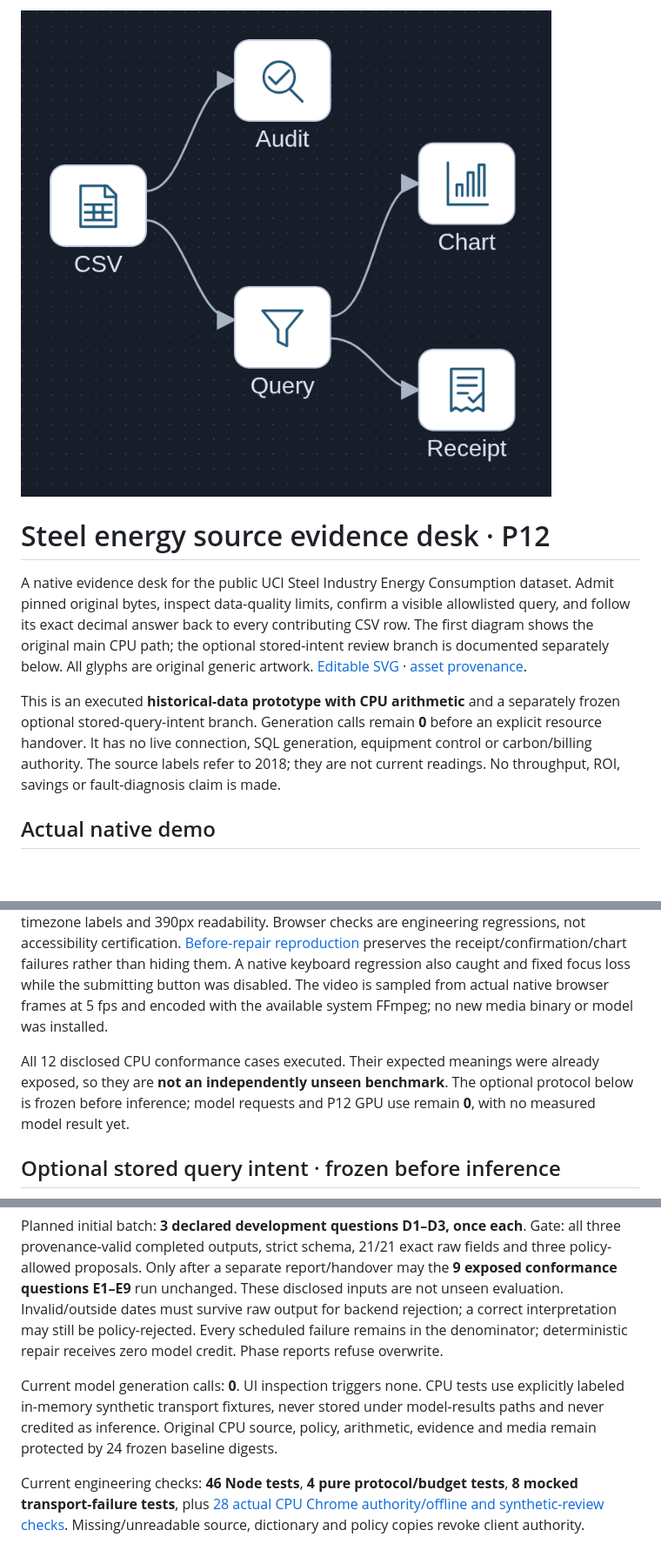
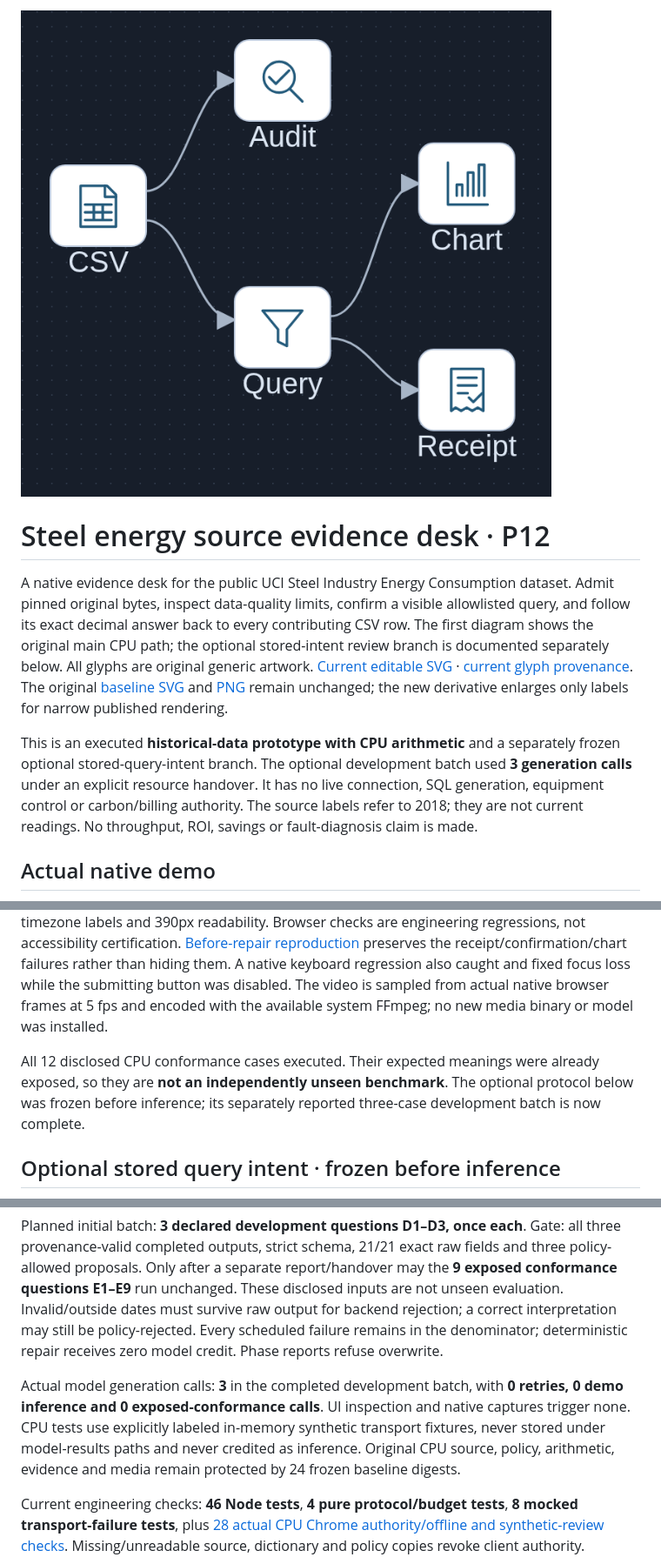
Before and after one commit to Kimhyuntae9665/steel-energy-source-evidence-desk, a Markdown page: README.md, 3 parts joined by grey strips. Shown at 87% size. Drawn GitHub-style; pictures changed too: docs/intent-v1/architecture-current.png (added); blank space fills up the shorter version.

Commit message:
Publish frozen three-case query intent development receipts

```diff
--- a/README.md
+++ b/README.md
@@ -1,10 +1,10 @@
-![Implemented CPU evidence flow: CSV to Audit and Query, Query to Chart and Receipt](docs/architecture.png)
+![Main CPU evidence flow: CSV to Audit and Query, Query to Chart and Receipt](docs/intent-v1/architecture-current.png)
 
 # Steel energy source evidence desk · P12
 
-A native evidence desk for the public UCI Steel Industry Energy Consumption dataset. Admit pinned original bytes, inspect data-quality limits, confirm a visible allowlisted query, and follow its exact decimal answer back to every contributing CSV row. The first diagram shows the original main CPU path; the optional stored-intent review branch is documented separately below. All glyphs are original generic artwork. [Editable SVG](docs/architecture.svg) · [asset provenance](docs/asset-provenance.json).
+A native evidence desk for the public UCI Steel Industry Energy Consumption dataset. Admit pinned original bytes, inspect data-quality limits, confirm a visible allowlisted query, and follow its exact decimal answer back to every contributing CSV row. The first diagram shows the original main CPU path; the optional stored-intent review branch is documented separately below. All glyphs are original generic artwork. [Current editable SVG](docs/intent-v1/architecture-current.svg) · [current glyph provenance](docs/intent-v1/asset-provenance.json). The original [baseline SVG](docs/architecture.svg) and [PNG](docs/architecture.png) remain unchanged; the new derivative enlarges only labels for narrow published rendering.
 
-This is an executed **historical-data prototype with CPU arithmetic** and a separately frozen optional stored-query-intent branch. Generation calls remain **0** before an explicit resource handover. It has no live connection, SQL generation, equipment control or carbon/billing authority. The source labels refer to 2018; they are not current readings. No throughput, ROI, savings or fault-diagnosis claim is made.
+This is an executed **historical-data prototype with CPU arithmetic** and a separately frozen optional stored-query-intent branch. The optional development batch used **3 generation calls** under an explicit resource handover. It has no live connection, SQL generation, equipment control or carbon/billing authority. The source labels refer to 2018; they are not current readings. No throughput, ROI, savings or fault-diagnosis claim is made.
 
 ## Actual native demo
 
@@ -113,7 +113,7 @@ The fingerprint is SHA256 of UTF-8 `JSON.stringify(receiptWithoutQueryFingerprin
 
 The original 30 Node tests cover source integrity, exact decimals, BOM/header preservation, invalid calendars/enums, precedence, empty groups, missing versus stored zero, source pointers, pure non-energy selection, digest binding and stale exports. [16 actual CPU Chrome checks](evidence/browser-checks.json) cover Tab/Enter, stable and explicit focus, delayed/repeated/stale responses, clearing confirmation, exact receipt bytes, unknown/empty/invalid scopes, stored source zero, cross-timezone labels and 390px readability. Browser checks are engineering regressions, not accessibility certification. [Before-repair reproduction](evidence/ui-before-repair.json) preserves the receipt/confirmation/chart failures rather than hiding them. A native keyboard regression also caught and fixed focus loss while the submitting button was disabled. The video is sampled from actual native browser frames at 5 fps and encoded with the available system FFmpeg; no new media binary or model was installed.
 
-All 12 disclosed CPU conformance cases executed. Their expected meanings were already exposed, so they are **not an independently unseen benchmark**. The optional protocol below is frozen before inference; model requests and P12 GPU use remain **0**, with no measured model result yet.
+All 12 disclosed CPU conformance cases executed. Their expected meanings were already exposed, so they are **not an independently unseen benchmark**. The optional protocol below was frozen before inference; its separately reported three-case development batch is now complete.
 
 ## Optional stored query intent · frozen before inference
 
@@ -127,7 +127,7 @@ Method paths: [prompt](experiments/query-intent-v1/prompt.txt), [typed schema](e
 
 Planned initial batch: **3 declared development questions D1–D3, once each**. Gate: all three provenance-valid completed outputs, strict schema, 21/21 exact raw fields and three policy-allowed proposals. Only after a separate report/handover may the **9 exposed conformance questions E1–E9** run unchanged. These disclosed inputs are not unseen evaluation. Invalid/outside dates must survive raw output for backend rejection; a correct interpretation may still be policy-rejected. Every scheduled failure remains in the denominator; deterministic repair receives zero model credit. Phase reports refuse overwrite.
 
-Current model generation calls: **0**. UI inspection triggers none. CPU tests use explicitly labeled in-memory synthetic transport fixtures, never stored under model-results paths and never credited as inference. Original CPU source, policy, arithmetic, evidence and media remain protected by 24 frozen baseline digests.
+Actual model generation calls: **3** in the completed development batch, with **0 retries, 0 demo inference and 0 exposed-conformance calls**. UI inspection and native captures trigger none. CPU tests use explicitly labeled in-memory synthetic transport fixtures, never stored under model-results paths and never credited as inference. Original CPU source, policy, arithmetic, evidence and media remain protected by 24 frozen baseline digests.
 
 Current engineering checks: **46 Node tests**, **4 pure protocol/budget tests**, **8 mocked transport-failure tests**, plus [28 actual CPU Chrome authority/offline and synthetic-review checks](evidence/intent-v1/browser-checks.json). Missing/unreadable source, dictionary and policy copies revoke client authority. Preselection calendar/range/outside/partial failures show **Not evaluated**, while covered empty selection shows **0**. [Current partial coverage](docs/intent-v1/scope_not_fully_covered-desktop.png) · [historical source failure](docs/intent-v1/missing-source-historical-desktop.png) · [offline intent at 390px](docs/intent-v1/not-run-intent-mobile-390.png). The separate [six in-memory mock-transport UI checks](evidence/intent-v1/cpu-mock-transport/browser-checks.json) cover semantic-review clarity, two confirmations, exact export binding, delayed/stale/repeated review, field-specific rejection and keyboard/mobile behavior. Those fixtures are explicitly synthetic CPU test inputs, not model outputs. [CPU-mock review-flow evidence](evidence/intent-v1/cpu-mock-transport/browser-checks.json) exercises staged review, exact receipts, stale replacement, delayed/repeated actions, keyboard focus and field-specific rejections; these are not model outputs. The preserved [mobile overflow reproduction](evidence/intent-v1/before-mobile-repair/before-mobile-repair.json) precedes the wrapping fix. Browser checks are bounded engineering evidence, not accessibility certification.
 
```
Also changed, not shown: other parts of README.md (+18 -0 lines), docs/intent-v1/actual-stored-development/human-reviewed-cpu-result.png (added), docs/intent-v1/actual-stored-development/raw-proposal-human-review.png (added), 14 other files.
